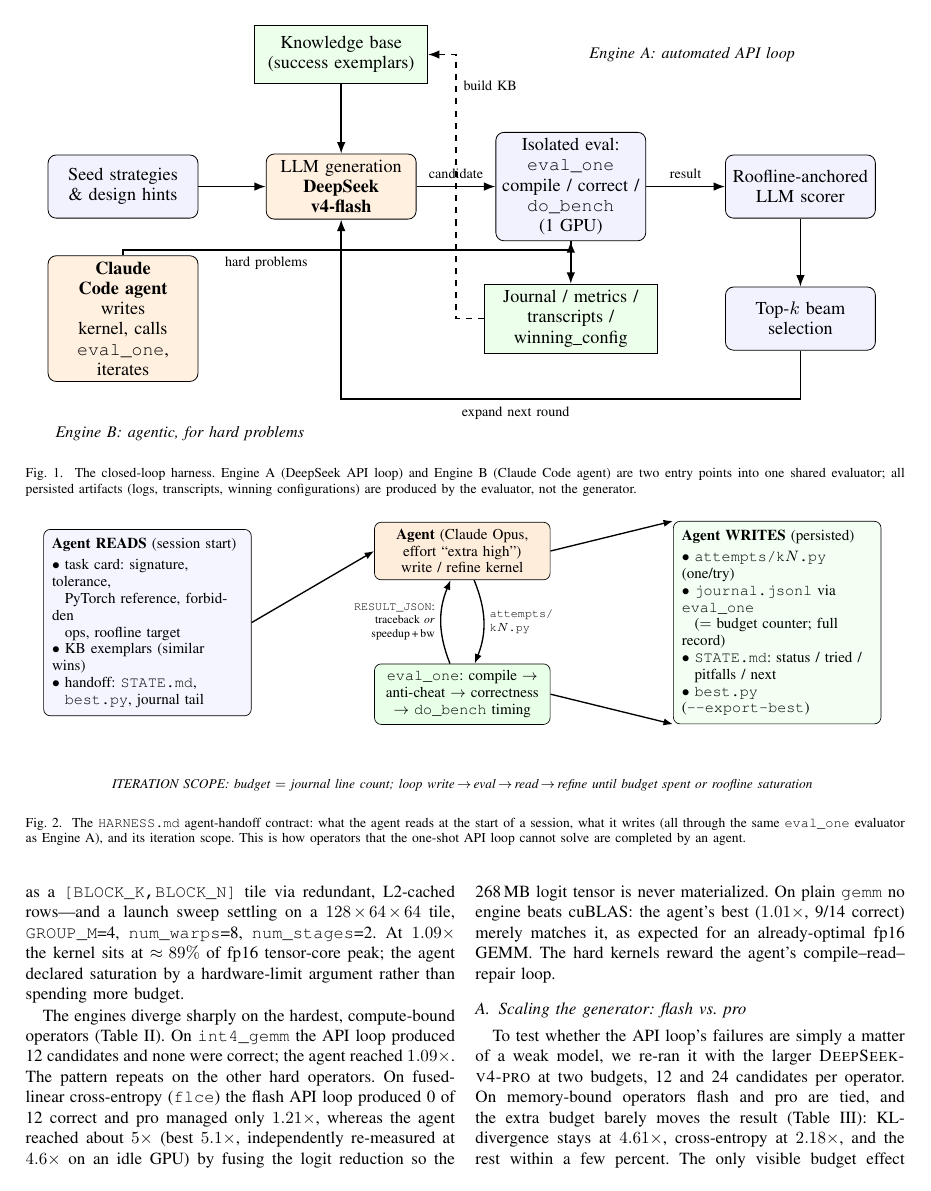
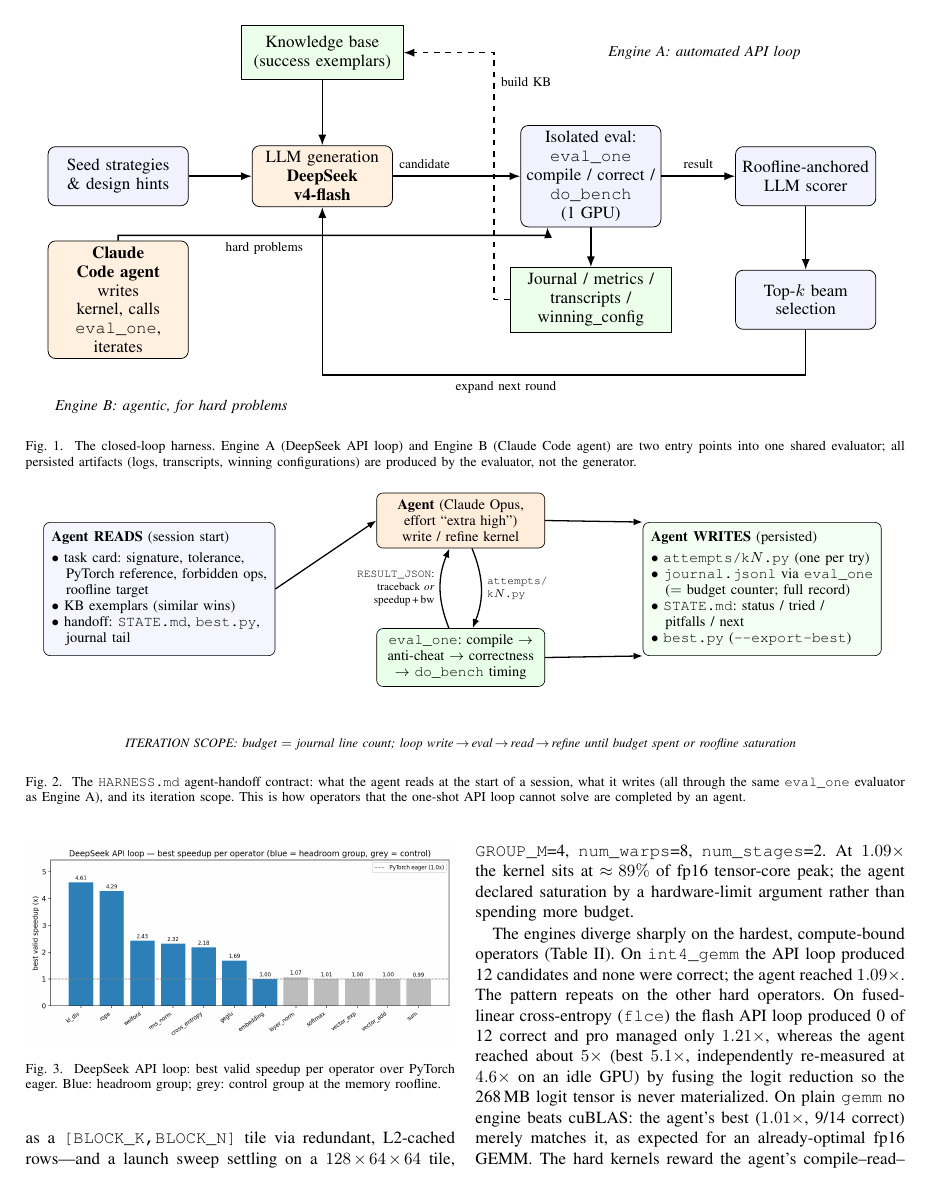
Before and after one commit to abattada/Tree-Harness-Kernel-Optimization, a LaTeX paper (report/REPORT.tex, which reads report/make_harness_fig.tex, report/make_pipeline_fig.tex): page 3 of 9. Compiled offline with pdfLaTeX; a missing font is replaced by an installed copy or a similar font; a LaTeX package or settings file that is missing is left out.

Commit message:
docs: Fix table format and link color

```diff
--- a/report/make_harness_fig.tex
+++ b/report/make_harness_fig.tex
@@ -25,12 +30,16 @@
   \draw[arr] (eval) to[bend left=22]
         node[midway,left,font=\scriptsize,align=right]{\texttt{RESULT\_JSON}:\\traceback \emph{or}\\ speedup\,+\,bw} (agent);
 
-  \node[panel, fill=green!5] (writes) at (13.2,0)
-    {\textbf{Agent WRITES} (persisted)\\[3pt]
-    $\bullet$ \texttt{attempts/k$N$.py} (one/try)\\
-    $\bullet$ \texttt{journal.jsonl} via \texttt{eval\_one}\\ \phantom{$\bullet$} ($=$ budget counter; full record)\\
-    $\bullet$ \texttt{STATE.md}: status / tried /\\ \phantom{$\bullet$} pitfalls / next\\
-    $\bullet$ \texttt{best.py} (\texttt{-{}-export-best})};
+  \node[panel, fill=green!5] (writes) at (13.2,0) {%
+    \begin{tabular}{@{}l@{}}
+    \textbf{Agent WRITES} (persisted)\\[3pt]
+    $\bullet$~\texttt{attempts/k$N$.py} (one per try)\\
+    $\bullet$~\texttt{journal.jsonl} via \texttt{eval\_one}\\
+    \quad ($=$ budget counter; full record)\\
+    $\bullet$~\texttt{STATE.md}: status / tried /\\
+    \quad pitfalls / next\\
+    $\bullet$~\texttt{best.py} (\texttt{-{}-export-best})
+    \end{tabular}};
 
   \draw[arr] (reads.east) -- (agent.west);
   \draw[arr] (agent.east) -- (writes.north west);
--- a/report/make_pipeline_fig.tex
+++ b/report/make_pipeline_fig.tex
@@ -13,41 +13,42 @@
     arr/.style={-{Latex[length=2mm]}, thick},
   ]
 
-  % main row (y=0)
+  % main row (y=0); eval/score pushed right to lengthen the gen->eval arrow
   \node[box] (seed)  at (0,0)     {Seed strategies \\ \& design hints};
   \node[eng] (gen)   at (3.8,0)   {LLM generation \\ \textbf{DeepSeek v4-flash}};
-  \node[box] (eval)  at (7.8,0)   {Isolated eval: \texttt{eval\_one} \\ compile / correct / \\ \texttt{do\_bench} (1 GPU)};
-  \node[box] (score) at (11.8,0)  {Roofline-anchored \\ LLM scorer};
+  \node[box] (eval)  at (8.8,0)   {Isolated eval: \texttt{eval\_one} \\ compile / correct / \\ \texttt{do\_bench} (1 GPU)};
+  \node[box] (score) at (12.8,0)  {Roofline-anchored \\ LLM scorer};
 
   % satellites
   \node[store] (kb)   at (3.8,2.3)  {Knowledge base \\ (success exemplars)};
-  \node[store] (jrn)  at (7.8,-2.3) {Journal / metrics / \\ transcripts / winning\_config};
-  \node[box]   (beam) at (11.8,-2.3){Top-$k$ beam \\ selection};
+  \node[store] (jrn)  at (8.8,-2.3) {Journal / metrics / \\ transcripts / winning\_config};
+  \node[box]   (beam) at (12.8,-2.3){Top-$k$ beam \\ selection};
   \node[eng]   (agent) at (0,-2.3)  {\textbf{Claude Code agent} \\ writes kernel, calls \\ \texttt{eval\_one}, iterates};
 
-  % straight links
+  % straight links; "candidate" sits on the LEFT of the (now longer) arrow
   \draw[arr] (seed) -- (gen);
-  \draw[arr] (gen)  -- node[above,font=\scriptsize]{candidate} (eval);
+  \draw[arr] (gen)  -- node[above,font=\scriptsize,pos=0.25]{candidate} (eval);
   \draw[arr] (eval) -- node[above,font=\scriptsize]{result} (score);
   \draw[arr] (kb)   -- (gen);
-  \draw[arr] (eval) -- (jrn);
+  % eval -> journal leaves from the CENTER-bottom of eval
+  \draw[arr] (eval.south) -- (jrn.north);
   \draw[arr] (score) -- (beam);
 
   % beam -> gen feedback ("expand"): down, left along the lowest band, up into gen
-  \draw[arr] (beam.south) -- (11.8,-3.7) -- node[below,font=\scriptsize,pos=0.62]{expand next round}
+  \draw[arr] (beam.south) -- (12.8,-3.7) -- node[below,font=\scriptsize,pos=0.62]{expand next round}
         (3.8,-3.7) -- (gen.south);
 
-  % journal -> KB feedback (dashed): up the gap between gen and eval (x=5.8)
-  \draw[arr,dashed] (jrn.west) -- (5.8,-2.3) -- node[right,font=\scriptsize,pos=0.88]{build KB}
-        (5.8,2.3) -- (kb.east);
+  % journal -> KB feedback (dashed): up the RIGHT part of the gen--eval gap (x=7.0)
+  \draw[arr,dashed] (jrn.west) -- (7.0,-2.3) -- node[right,font=\scriptsize,pos=0.88]{build KB}
+        (7.0,2.3) -- (kb.east);
 
-  % Claude agent -> eval ("hard problems"): up the far left, across an empty band
-  % (y=-1.1) above the journal, into eval from below -- crosses no box.
-  \draw[arr] (agent.north) -- (0,-1.1) -- node[below,font=\scriptsize,pos=0.32]{hard problems}
-        (7.8,-1.1) -- (eval.south);
+  % Claude agent -> eval ("hard problems"): across an empty band (y=-1.1) into the
+  % SOUTH-WEST corner of eval, so it does not share the eval->journal start point.
+  \draw[arr] (agent.north) -- (0,-1.1) -- node[below,font=\scriptsize,pos=0.34]{hard problems}
+        (8.0,-1.1) -- ([xshift=5mm]eval.south west);
 
   % engine labels, clear of every box and routed line
-  \node[font=\footnotesize\itshape, anchor=west] at (8.0,2.3)  {Engine A: automated API loop};
+  \node[font=\footnotesize\itshape, anchor=west] at (9.0,2.3)  {Engine A: automated API loop};
   \node[font=\footnotesize\itshape, anchor=west] at (-1.3,-4.3) {Engine B: agentic, for hard problems};
 
 \end{tikzpicture}
```
Also changed, not shown: report/REPORT.tex (+1 -1 lines), report/REPORT.pdf, report/make_harness_fig.tex (17 more changed lines), 4 other files.
